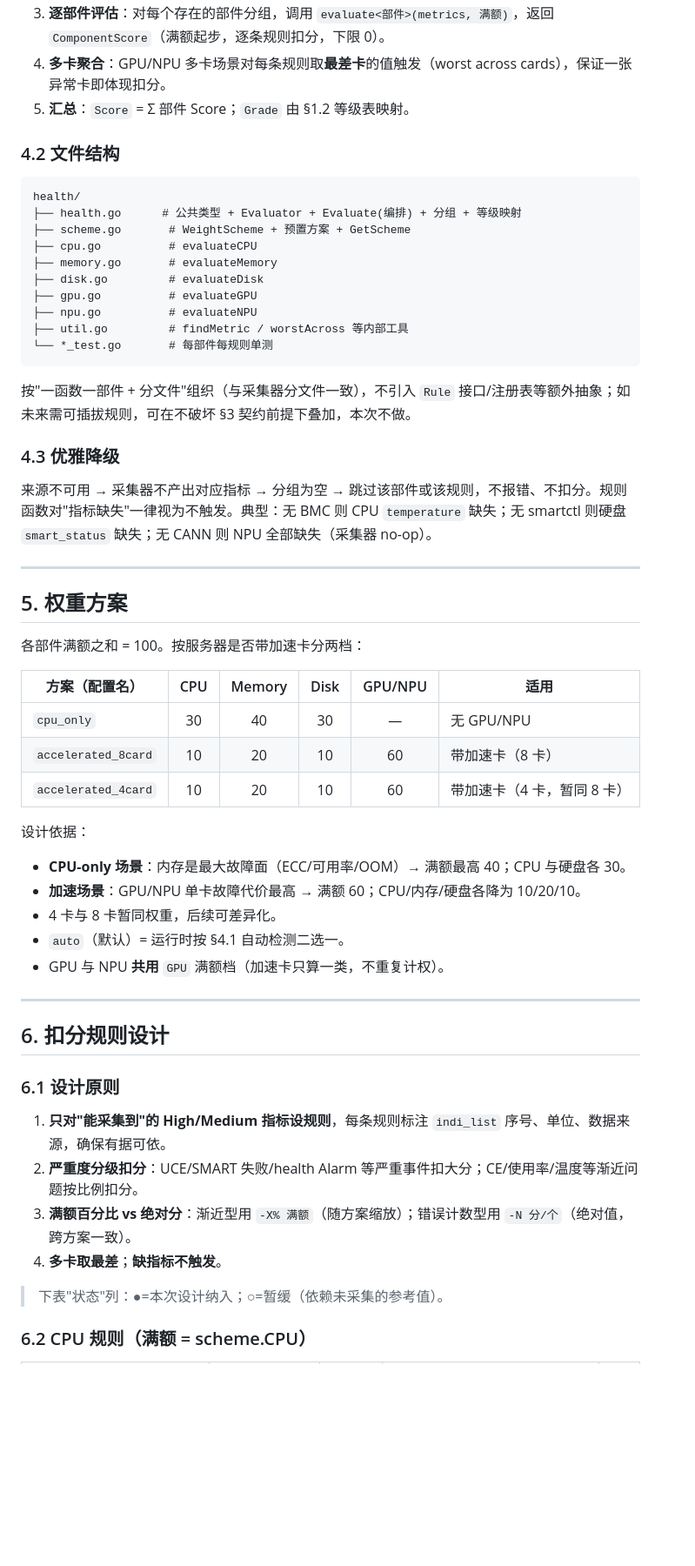
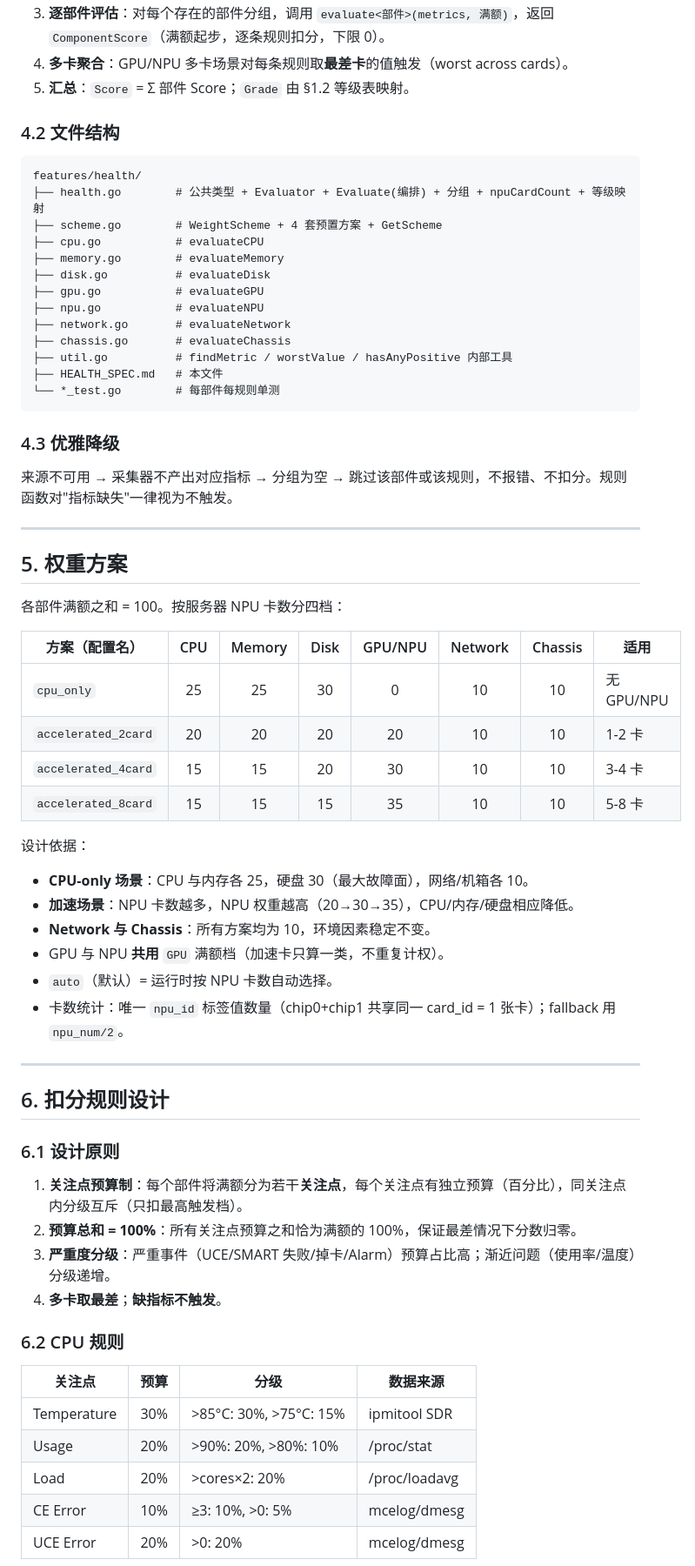
Before and after one commit to Computing-Availability-Tools/CATMonitor, a Markdown page: features/health/HEALTH_SPEC.md, the part around one of its changes. Shown at 87% size. Drawn GitHub-style; blank space fills up the shorter version.

Commit message:
docs: HEALTH_SPEC.md 全面更新 — 4套权重方案 + 7部件评估 + 关注点预算制 + card_drop

````diff
--- a/features/health/HEALTH_SPEC.md
+++ b/features/health/HEALTH_SPEC.md
@@ -118,46 +118,49 @@ type Deduction struct {
 3. **逐部件评估**：对每个存在的部件分组，调用 `evaluate<部件>(metrics, 满额)`，返回 `ComponentScore`（满额起步，逐条规则扣分，下限 0）。
-4. **多卡聚合**：GPU/NPU 多卡场景对每条规则取**最差卡**的值触发（worst across cards），保证一张异常卡即体现扣分。
+4. **多卡聚合**：GPU/NPU 多卡场景对每条规则取**最差卡**的值触发（worst across cards）。
 5. **汇总**：`Score` = Σ 部件 Score；`Grade` 由 §1.2 等级表映射。
 
 ### 4.2 文件结构
 
 ```
-health/
-├── health.go      # 公共类型 + Evaluator + Evaluate(编排) + 分组 + 等级映射
-├── scheme.go       # WeightScheme + 预置方案 + GetScheme
-├── cpu.go          # evaluateCPU
-├── memory.go       # evaluateMemory
-├── disk.go         # evaluateDisk
-├── gpu.go          # evaluateGPU
-├── npu.go          # evaluateNPU
-├── util.go         # findMetric / worstAcross 等内部工具
-└── *_test.go       # 每部件每规则单测
+features/health/
+├── health.go        # 公共类型 + Evaluator + Evaluate(编排) + 分组 + npuCardCount + 等级映射
+├── scheme.go        # WeightScheme + 4 套预置方案 + GetScheme
+├── cpu.go           # evaluateCPU
+├── memory.go        # evaluateMemory
+├── disk.go          # evaluateDisk
+├── gpu.go           # evaluateGPU
+├── npu.go           # evaluateNPU
+├── network.go       # evaluateNetwork
+├── chassis.go       # evaluateChassis
+├── util.go          # findMetric / worstValue / hasAnyPositive 内部工具
+├── HEALTH_SPEC.md   # 本文件
+└── *_test.go        # 每部件每规则单测
 ```
-
-按"一函数一部件 + 分文件"组织（与采集器分文件一致），不引入 `Rule` 接口/注册表等额外抽象；如未来需可插拔规则，可在不破坏 §3 契约前提下叠加，本次不做。
 
 ### 4.3 优雅降级
 
-来源不可用 → 采集器不产出对应指标 → 分组为空 → 跳过该部件或该规则，不报错、不扣分。规则函数对"指标缺失"一律视为不触发。典型：无 BMC 则 CPU `temperature` 缺失；无 smartctl 则硬盘 `smart_status` 缺失；无 CANN 则 NPU 全部缺失（采集器 no-op）。
+来源不可用 → 采集器不产出对应指标 → 分组为空 → 跳过该部件或该规则，不报错、不扣分。规则函数对"指标缺失"一律视为不触发。
 
 ---
 
 ## 5. 权重方案
 
-各部件满额之和 = 100。按服务器是否带加速卡分两档：
+各部件满额之和 = 100。按服务器 NPU 卡数分四档：
 
-| 方案（配置名） | CPU | Memory | Disk | GPU/NPU | 适用 |
-|------|:---:|:---:|:---:|:---:|------|
-| `cpu_only` | 30 | 40 | 30 | — | 无 GPU/NPU |
-| `accelerated_8card` | 10 | 20 | 10 | 60 | 带加速卡（8 卡） |
-| `accelerated_4card` | 10 | 20 | 10 | 60 | 带加速卡（4 卡，暂同 8 卡） |
+| 方案（配置名） | CPU | Memory | Disk | GPU/NPU | Network | Chassis | 适用 |
+|------|:---:|:---:|:---:|:---:|:---:|:---:|------|
+| `cpu_only` | 25 | 25 | 30 | 0 | 10 | 10 | 无 GPU/NPU |
+| `accelerated_2card` | 20 | 20 | 20 | 20 | 10 | 10 | 1-2 卡 |
+| `accelerated_4card` | 15 | 15 | 20 | 30 | 10 | 10 | 3-4 卡 |
+| `accelerated_8card` | 15 | 15 | 15 | 35 | 10 | 10 | 5-8 卡 |
 
 设计依据：
-- **CPU-only 场景**：内存是最大故障面（ECC/可用率/OOM）→ 满额最高 40；CPU 与硬盘各 30。
-- **加速场景**：GPU/NPU 单卡故障代价最高 → 满额 60；CPU/内存/硬盘各降为 10/20/10。
-- 4 卡与 8 卡暂同权重，后续可差异化。
-- `auto`（默认）= 运行时按 §4.1 自动检测二选一。
+- **CPU-only 场景**：CPU 与内存各 25，硬盘 30（最大故障面），网络/机箱各 10。
+- **加速场景**：NPU 卡数越多，NPU 权重越高（20→30→35），CPU/内存/硬盘相应降低。
+- **Network 与 Chassis**：所有方案均为 10，环境因素稳定不变。
 - GPU 与 NPU **共用** `GPU` 满额档（加速卡只算一类，不重复计权）。
+- `auto`（默认）= 运行时按 NPU 卡数自动选择。
+- 卡数统计：唯一 `npu_id` 标签值数量（chip0+chip1 共享同一 card_id = 1 张卡）；fallback 用 `npu_num/2`。
 
 ---
 
@@ -165,12 +168,18 @@ health/
 
 ### 6.1 设计原则
 
-1. **只对"能采集到"的 High/Medium 指标设规则**，每条规则标注 `indi_list` 序号、单位、数据来源，确保有据可依。
-2. **严重度分级扣分**：UCE/SMART 失败/health Alarm 等严重事件扣大分；CE/使用率/温度等渐近问题按比例扣分。
-3. **满额百分比 vs 绝对分**：渐近型用 `-X% 满额`（随方案缩放）；错误计数型用 `-N 分/个`（绝对值，跨方案一致）。
+1. **关注点预算制**：每个部件将满额分为若干**关注点**，每个关注点有独立预算（百分比），同关注点内分级互斥（只扣最高触发档）。
+2. **预算总和 = 100%**：所有关注点预算之和恰为满额的 100%，保证最差情况下分数归零。
+3. **严重度分级**：严重事件（UCE/SMART 失败/掉卡/Alarm）预算占比高；渐近问题（使用率/温度）分级递增。
 4. **多卡取最差**；**缺指标不触发**。
 
-> 下表"状态"列：●=本次设计纳入；○=暂缓（依赖未采集的参考值）。
+### 6.2 CPU 规则
 
-### 6.2 CPU 规则（满额 = scheme.CPU）
+| 关注点 | 预算 | 分级 | 数据来源 |
+|--------|:---:|------|---------|
+| Temperature | 30% | >85°C: 30%, >75°C: 15% | ipmitool SDR |
+| Usage | 20% | >90%: 20%, >80%: 10% | /proc/stat |
+| Load | 20% | >cores×2: 20% | /proc/loadavg |
+| CE Error | 10% | ≥3: 10%, >0: 5% | mcelog/dmesg |
+| UCE Error | 20% | >0: 20% | mcelog/dmesg |
 
````
Also changed, not shown: other parts of features/health/HEALTH_SPEC.md (+98 -112 lines).
